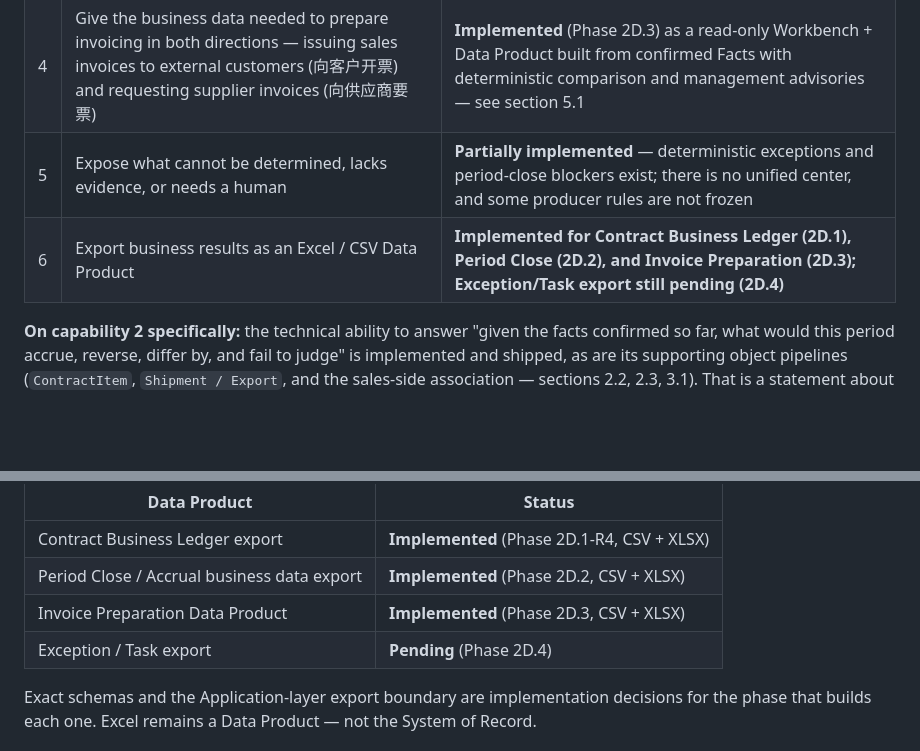
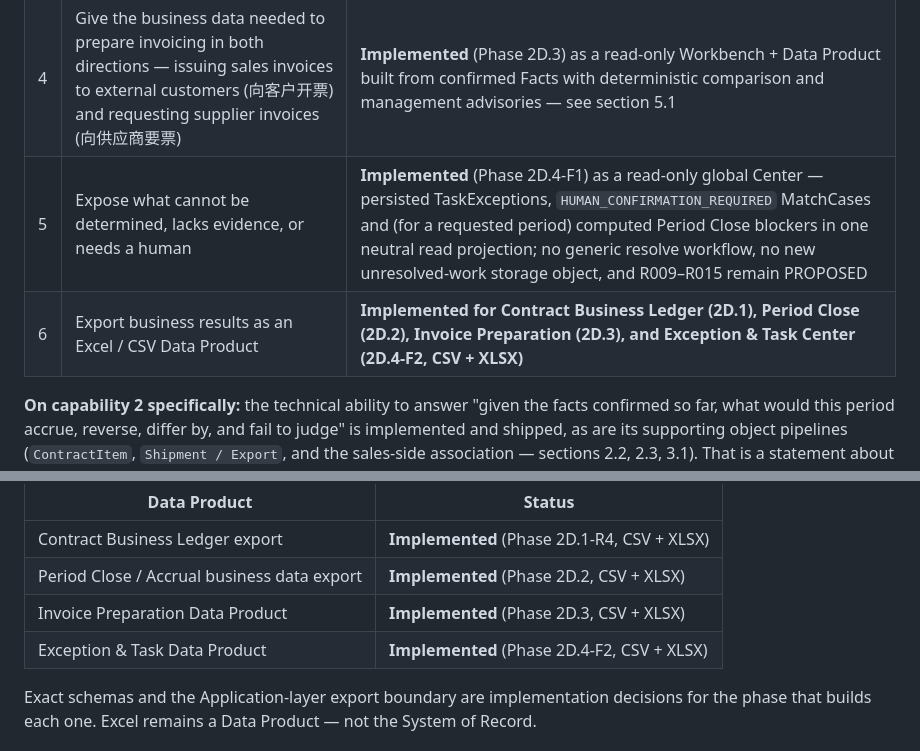
Before and after one commit to boboty/business-execution-ledger, a Markdown page: docs/V1-SCOPE.md, 2 parts joined by grey strips. Drawn GitHub-style; blank space fills up the shorter version.

```diff
--- a/docs/V1-SCOPE.md
+++ b/docs/V1-SCOPE.md
@@ -29,8 +29,8 @@ As new business facts continuously enter BEL, BEL must be able to:
 | 2 | Produce a period-close / accrual business judgment at any point in time | **Capability implemented** (Phase 2C.2 read-only preview + Phase 2D.2 Data Product) — first-stage coverage is not yet cutover-complete (see below) |
 | 3 | Generate a deliverable accrual business data product | **Implemented** (Phase 2D.2: Period Close Data Product, XLSX + CSV) — first-stage coverage is not yet cutover-complete |
 | 4 | Give the business data needed to prepare invoicing in both directions — issuing sales invoices to external customers (向客户开票) and requesting supplier invoices (向供应商要票) | **Implemented** (Phase 2D.3) as a read-only Workbench + Data Product built from confirmed Facts with deterministic comparison and management advisories — see section 5.1 |
-| 5 | Expose what cannot be determined, lacks evidence, or needs a human | **Partially implemented** — deterministic exceptions and period-close blockers exist; there is no unified center, and some producer rules are not frozen |
-| 6 | Export business results as an Excel / CSV Data Product | **Implemented for Contract Business Ledger (2D.1), Period Close (2D.2), and Invoice Preparation (2D.3); Exception/Task export still pending (2D.4)** |
+| 5 | Expose what cannot be determined, lacks evidence, or needs a human | **Implemented** (Phase 2D.4-F1) as a read-only global Center — persisted TaskExceptions, `HUMAN_CONFIRMATION_REQUIRED` MatchCases and (for a requested period) computed Period Close blockers in one neutral read projection; no generic resolve workflow, no new unresolved-work storage object, and R009–R015 remain PROPOSED |
+| 6 | Export business results as an Excel / CSV Data Product | **Implemented for Contract Business Ledger (2D.1), Period Close (2D.2), Invoice Preparation (2D.3), and Exception & Task Center (2D.4-F2, CSV + XLSX)** |
 
 **On capability 2 specifically:** the technical ability to answer "given
 the facts confirmed so far, what would this period accrue, reverse,
@@ -574,7 +581,7 @@ first-stage format. Current status:
 | Contract Business Ledger export | **Implemented** (Phase 2D.1-R4, CSV + XLSX) |
 | Period Close / Accrual business data export | **Implemented** (Phase 2D.2, CSV + XLSX) |
 | Invoice Preparation Data Product | **Implemented** (Phase 2D.3, CSV + XLSX) |
-| Exception / Task export | **Pending** (Phase 2D.4) |
+| Exception & Task Data Product | **Implemented** (Phase 2D.4-F2, CSV + XLSX) |
 
 Exact schemas and the Application-layer export boundary are
 implementation decisions for the phase that builds each one. Excel
```
Also changed, not shown: other parts of docs/V1-SCOPE.md (+21 -14 lines), ROADMAP.md (+16 -8 lines).
